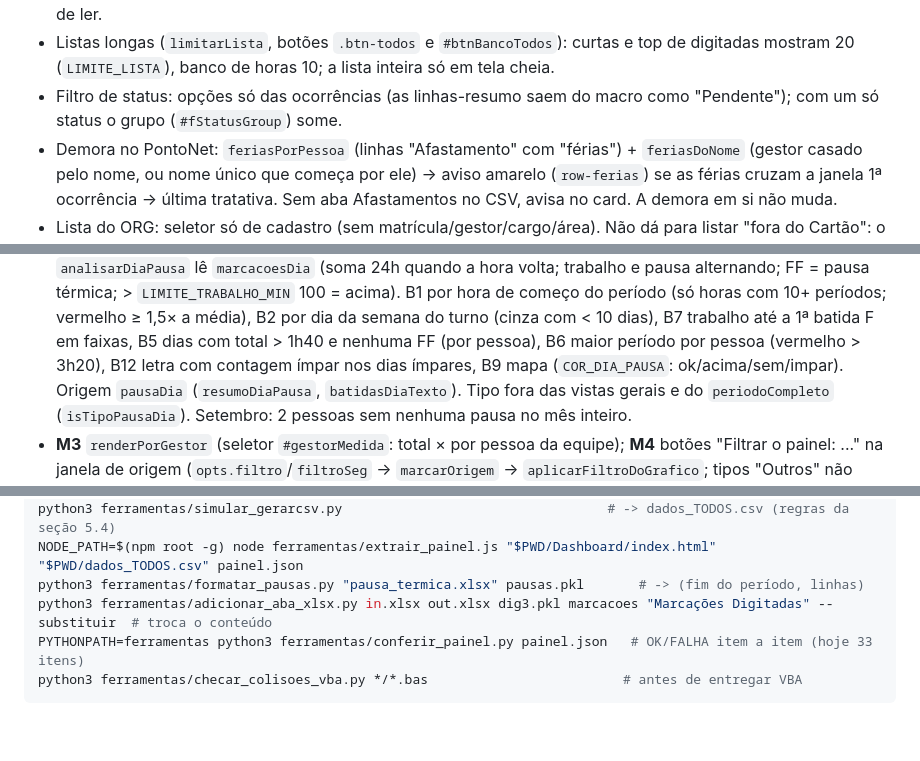
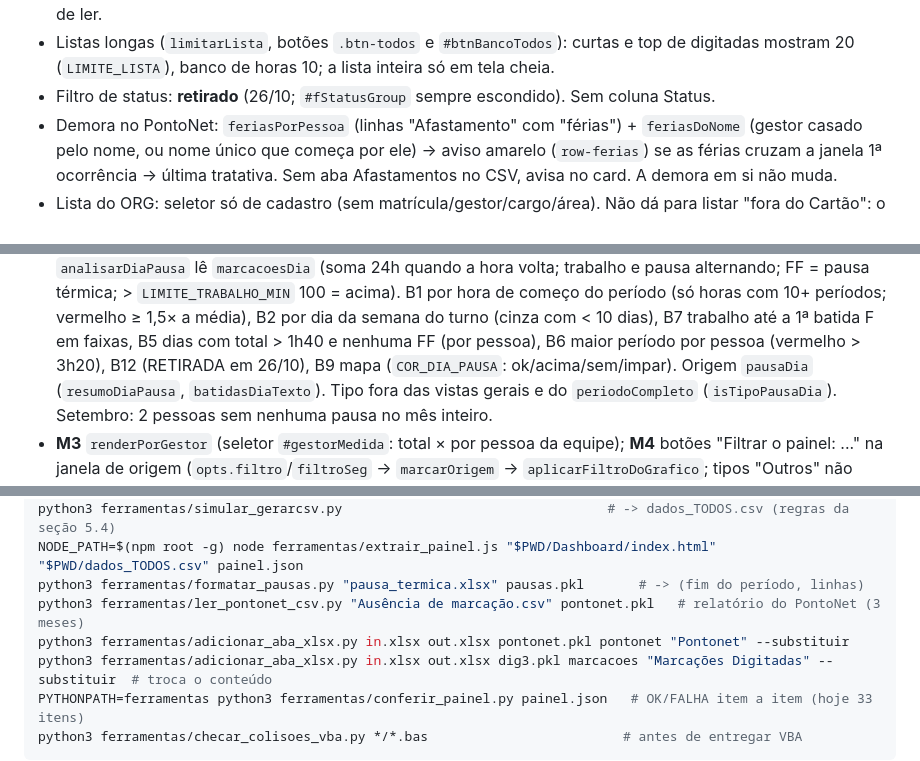
Before and after one commit to Dimitrimateus/Dashboard_Ponto, a Markdown page: CLAUDE.md, 3 parts joined by grey strips. Drawn GitHub-style; blank space fills up the shorter version.

```diff
--- a/CLAUDE.md
+++ b/CLAUDE.md
@@ -318,8 +319,7 @@ PontoNet"); 28/29 na "Absenteísmo" e na "Afastamento"; 30/31/32 nas 4 de jornad
   folga e ranking continuam só de atestados. Extrator escolhe "Só atestados" antes de ler.
 - Listas longas (`limitarLista`, botões `.btn-todos` e `#btnBancoTodos`): curtas e top de
   digitadas mostram 20 (`LIMITE_LISTA`), banco de horas 10; a lista inteira só em tela cheia.
-- Filtro de status: opções só das ocorrências (as linhas-resumo saem do macro como "Pendente");
-  com um só status o grupo (`#fStatusGroup`) some.
+- Filtro de status: **retirado** (26/10; `#fStatusGroup` sempre escondido). Sem coluna Status.
 - Demora no PontoNet: `feriasPorPessoa` (linhas "Afastamento" com "férias") + `feriasDoNome`
   (gestor casado pelo nome, ou nome único que começa por ele) → aviso amarelo (`row-ferias`)
   se as férias cruzam a janela 1ª ocorrência → última tratativa. Sem aba Afastamentos no CSV,
@@ -391,7 +392,7 @@ PontoNet"); 28/29 na "Absenteísmo" e na "Afastamento"; 30/31/32 nas 4 de jornad
   B1 por hora de começo do período (só horas com 10+ períodos; vermelho ≥ 1,5× a média), B2 por
   dia da semana do turno (cinza com < 10 dias), B7 trabalho até a 1ª batida F em faixas, B5 dias
   com total > 1h40 e nenhuma FF (por pessoa), B6 maior período por pessoa (vermelho > 3h20), B12
-  letra com contagem ímpar nos dias ímpares, B9 mapa (`COR_DIA_PAUSA`: ok/acima/sem/impar).
+  (RETIRADA em 26/10), B9 mapa (`COR_DIA_PAUSA`: ok/acima/sem/impar).
   Origem `pausaDia` (`resumoDiaPausa`, `batidasDiaTexto`). Tipo fora das vistas gerais e do
   `periodoCompleto` (`isTipoPausaDia`). Setembro: 2 pessoas sem nenhuma pausa no mês inteiro.
 - **M3** `renderPorGestor` (seletor `#gestorMedida`: total × por pessoa da equipe); **M4** botões
@@ -499,6 +500,8 @@ python3 ferramentas/carregar_planilha.py "Tratamento Ponto ....xlsx"     # -> pl
 python3 ferramentas/simular_gerarcsv.py                                  # -> dados_TODOS.csv (regras da seção 5.4)
 NODE_PATH=$(npm root -g) node ferramentas/extrair_painel.js "$PWD/Dashboard/index.html" "$PWD/dados_TODOS.csv" painel.json
 python3 ferramentas/formatar_pausas.py "pausa_termica.xlsx" pausas.pkl       # -> (fim do período, linhas)
+python3 ferramentas/ler_pontonet_csv.py "Ausência de marcação.csv" pontonet.pkl   # relatório do PontoNet (3 meses)
+python3 ferramentas/adicionar_aba_xlsx.py in.xlsx out.xlsx pontonet.pkl pontonet "Pontonet" --substituir
 python3 ferramentas/adicionar_aba_xlsx.py in.xlsx out.xlsx dig3.pkl marcacoes "Marcações Digitadas" --substituir  # troca o conteúdo
 PYTHONPATH=ferramentas python3 ferramentas/conferir_painel.py painel.json   # OK/FALHA item a item (hoje 33 itens)
 python3 ferramentas/checar_colisoes_vba.py */*.bas                         # antes de entregar VBA
```
Also changed, not shown: other parts of CLAUDE.md (+76 -67 lines).
